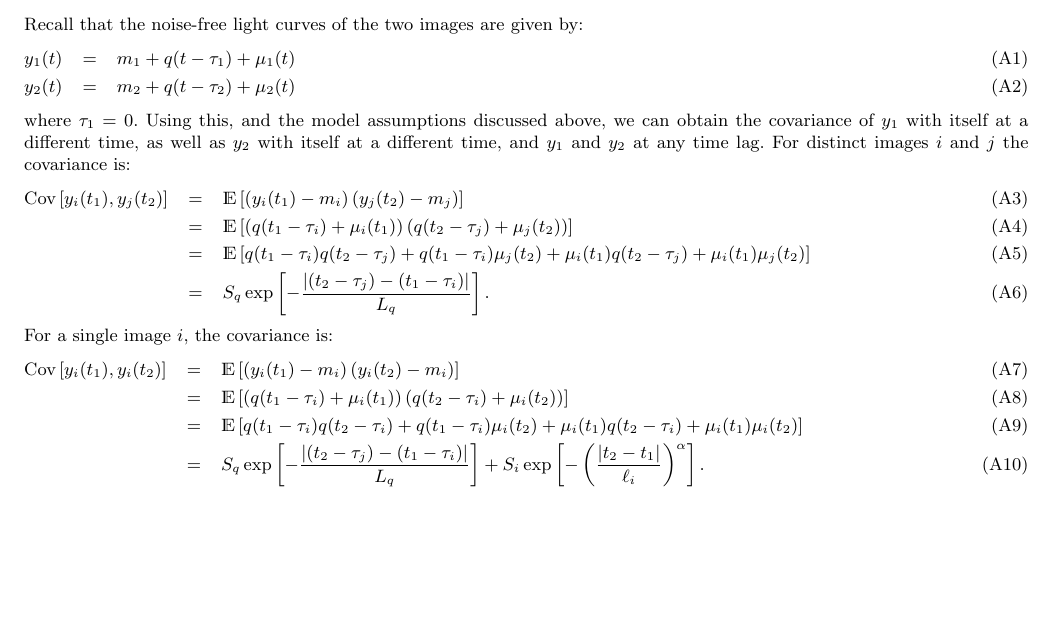
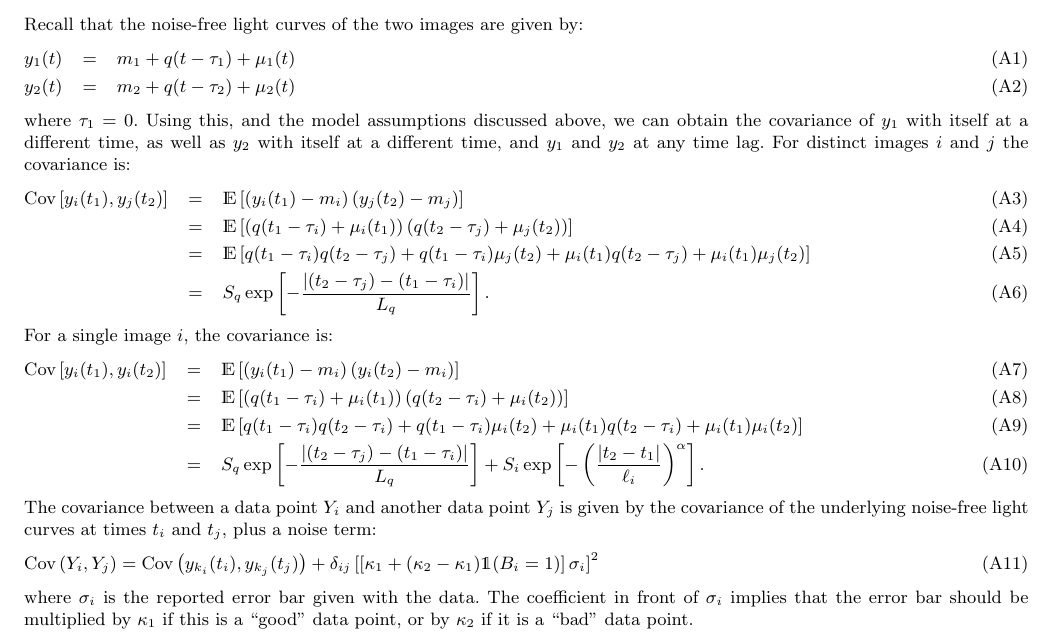
Before and after one commit to eggplantbren/Flotsam, a LaTeX paper (doc/Paper1/ms.tex): part of page 6 of 6, cut so that both start at the same text, the shorter picture padded with empty space. Compiled offline with LaTeX, dvips and Ghostscript; a LaTeX package or settings file that is missing is left out.

Commit message:
Noise term

```diff
--- a/doc/Paper1/ms.tex
+++ b/doc/Paper1/ms.tex
@@ -663,6 +663,19 @@ S_i\exp\left[
 \right]
 .
 \end{eqnarray}
+The covariance between a data point $Y_i$ and another data point $Y_j$ is
+given by the covariance of the underlying noise-free light curves at times $t_i$
+and $t_j$, plus a noise term:
+\begin{eqnarray}
+\textnormal{Cov}\left(
+Y_i, Y_j
+\right) = \textnormal{Cov}\left(y_{k_i}(t_i), y_{k_j}(t_j)\right)
++ \delta_{ij}\left[\left[\kappa_1 + (\kappa_2 - \kappa_1)\mathds{1}(B_i = 1)\right]\sigma_i\right]^2
+\end{eqnarray}
+where $\sigma_i$ is the reported error bar given with the data. The coefficient
+in front of $\sigma_i$ implies that the error bar should be multiplied by
+$\kappa_1$ if this is a ``good'' data point, or by $\kappa_2$ if it is a ``bad''
+data point.
 
 
 \end{document}
```
